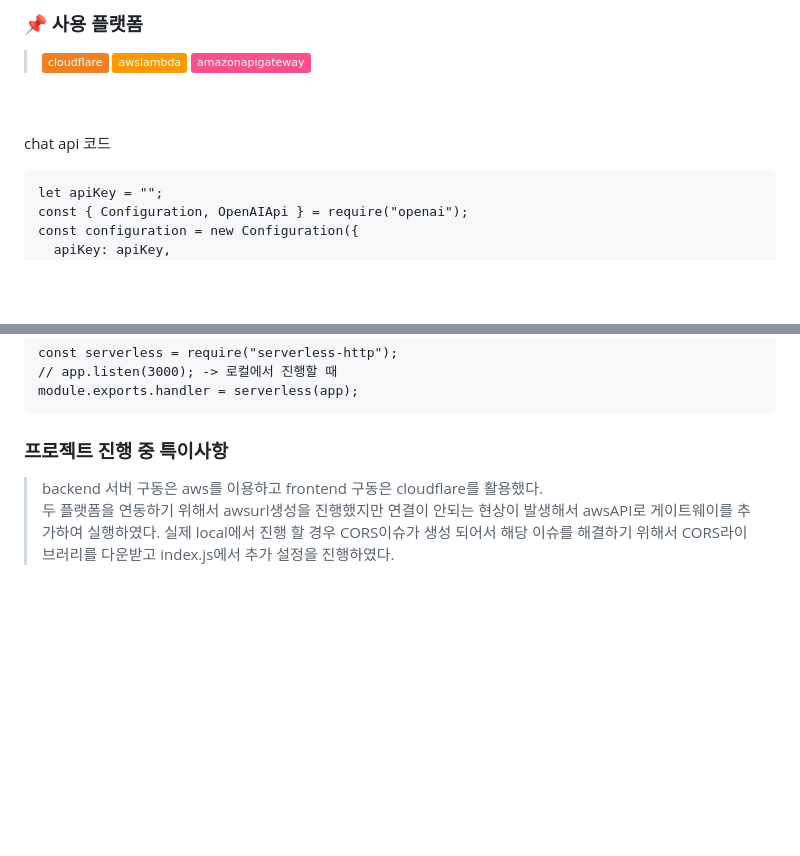
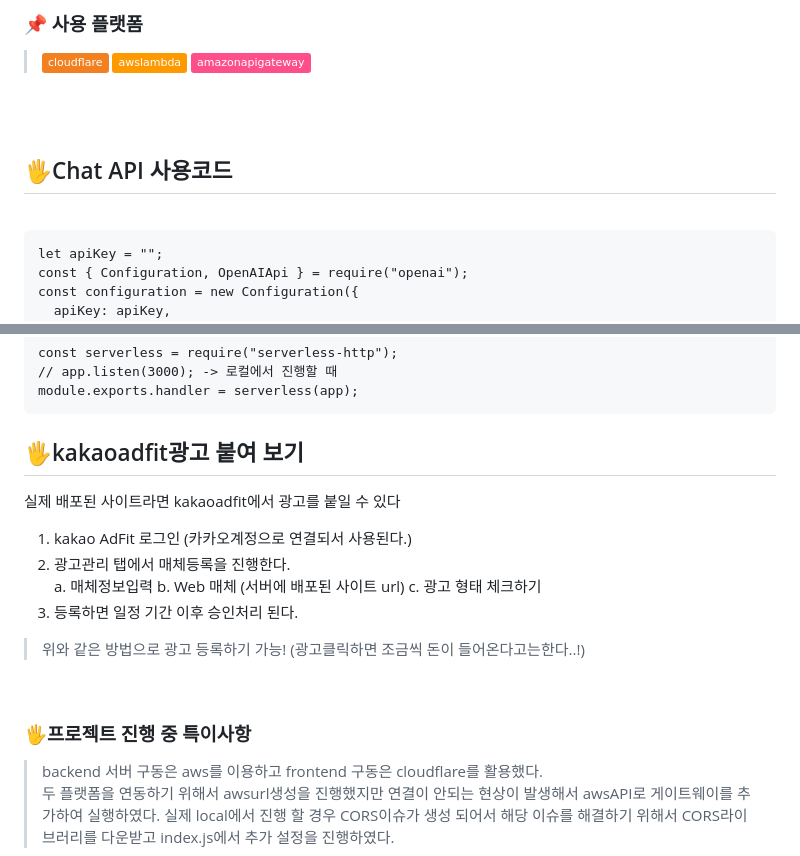
Before and after one commit to EUNSOLY/ChatGPT_Gift, a Markdown page: README.md, 2 parts joined by grey strips. GitHub-like rendering; badges without logos; blank space fills up the shorter version.

Commit message:
23.05.09 README 작업

````diff
--- a/README.md
+++ b/README.md
@@ -37,7 +41,9 @@ chat GPT를 활용한 선물 추천 웹앱 프로젝트
 <br/>
 <br/>
 
-chat api 코드
+## 🖐Chat API 사용코드
+
+<br/>
 
 ```
 let apiKey = "";
@@ -56,7 +64,23 @@ const serverless = require("serverless-http");
 module.exports.handler = serverless(app);
 ```
 
-### 프로젝트 진행 중 특이사항
+## 🖐kakaoadfit광고 붙여 보기
+
+실제 배포된 사이트라면 kakaoadfit에서 광고를 붙일 수 있다
+
+1. kakao AdFit 로그인 (카카오계정으로 연결되서 사용된다.)
+2. 광고관리 탭에서 매체등록을 진행한다.
+   a. 매체정보입력
+   b. Web 매체 (서버에 배포된 사이트 url)
+   c. 광고 형태 체크하기
+3. 등록하면 일정 기간 이후 승인처리 된다.
+   <br/>
+
+> 위와 같은 방법으로 광고 등록하기 가능! (광고클릭하면 조금씩 돈이 들어온다고는한다..!)
+
+<br/>
+
+### 🖐프로젝트 진행 중 특이사항
 
 > backend 서버 구동은 aws를 이용하고 frontend 구동은 cloudflare를 활용했다.
 > 두 플랫폼을 연동하기 위해서 awsurl생성을 진행했지만 연결이 안되는 현상이 발생해서
````
Also changed, not shown: other parts of README.md (+15 -5 lines).
